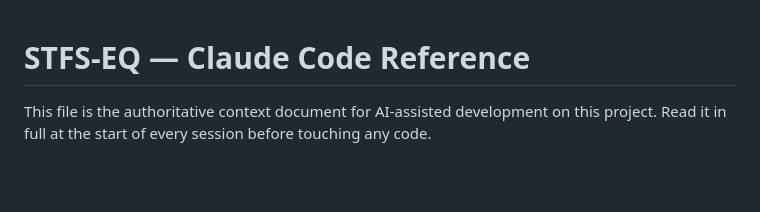
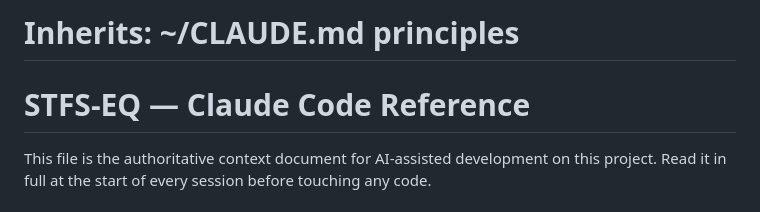
Before and after one commit to bravo81-hash/stfs-eq, a Markdown page: CLAUDE.md, the part around the change. GitHub-like rendering; blank space fills up the shorter version.

Commit message:
Add inheritance reference to CLAUDE.md

```diff
--- a/CLAUDE.md
+++ b/CLAUDE.md
@@ -1,3 +1,4 @@
+# Inherits: ~/CLAUDE.md principles
 # STFS-EQ — Claude Code Reference
 
 This file is the authoritative context document for AI-assisted development on this project.
```
